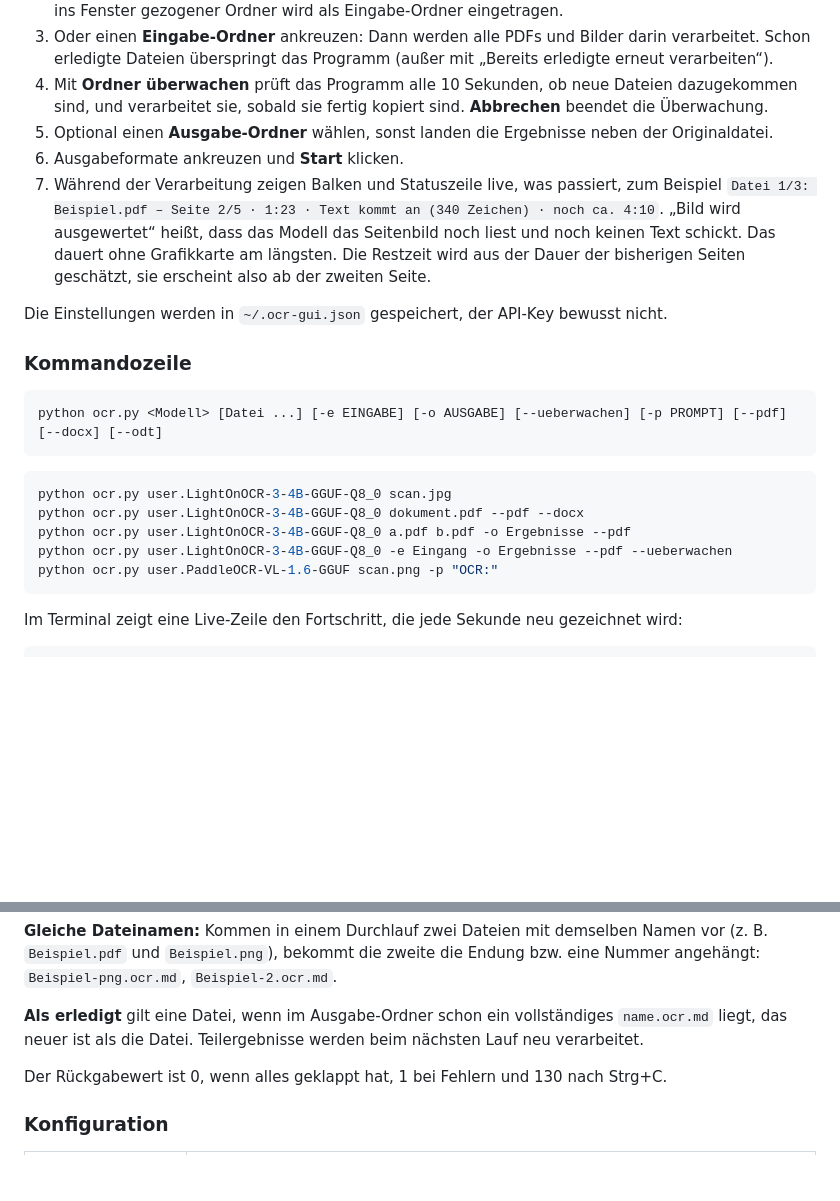
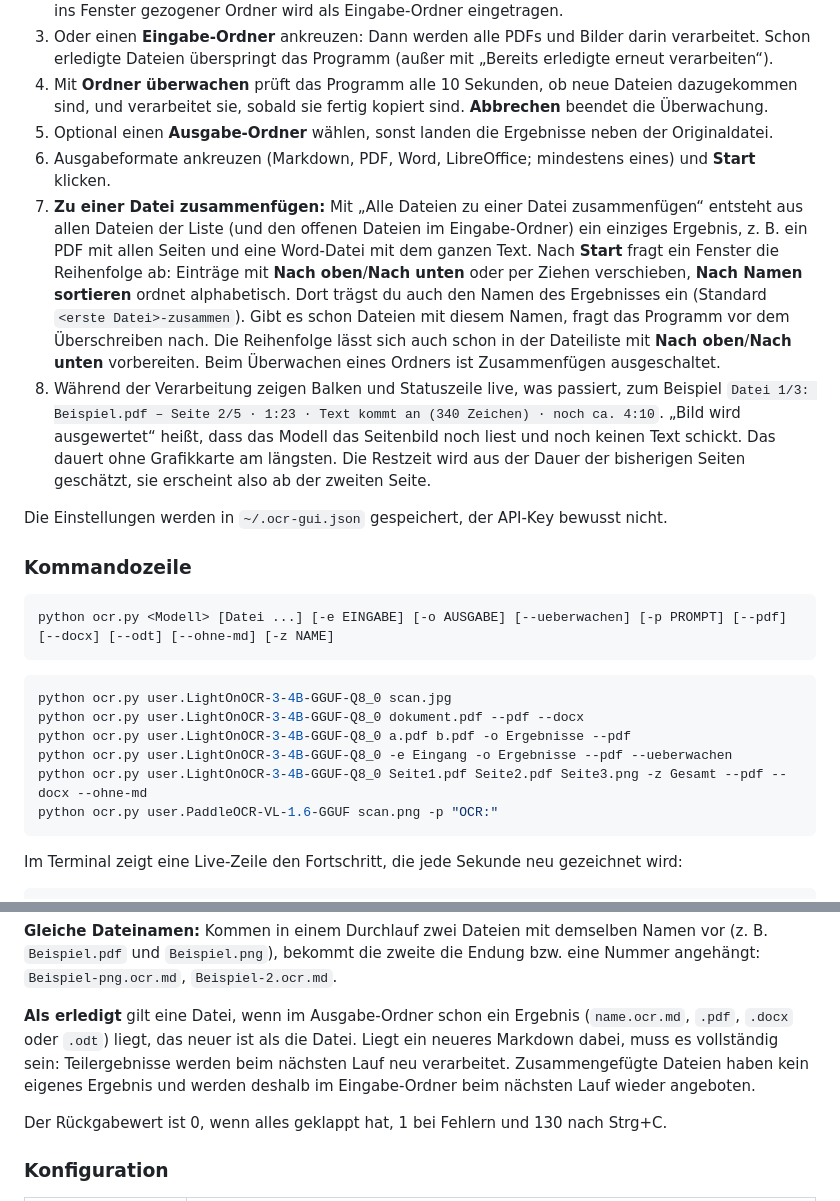
Before and after one commit to Obi-Wahn/local-lemon-ocr, a Markdown page: README.md, 2 parts joined by grey strips. Drawn GitHub-style; blank space fills up the shorter version.

````diff
--- a/README.md
+++ b/README.md
@@ -140,15 +141,16 @@ Doppelklick auf **`ocr_gui.pyw`** (oder `pythonw ocr_gui.pyw`, unter Linux `pyth
 3. Oder einen **Eingabe-Ordner** ankreuzen: Dann werden alle PDFs und Bilder darin verarbeitet. Schon erledigte Dateien überspringt das Programm (außer mit „Bereits erledigte erneut verarbeiten“).
 4. Mit **Ordner überwachen** prüft das Programm alle 10 Sekunden, ob neue Dateien dazugekommen sind, und verarbeitet sie, sobald sie fertig kopiert sind. **Abbrechen** beendet die Überwachung.
 5. Optional einen **Ausgabe-Ordner** wählen, sonst landen die Ergebnisse neben der Originaldatei.
-6. Ausgabeformate ankreuzen und **Start** klicken.
-7. Während der Verarbeitung zeigen Balken und Statuszeile live, was passiert, zum Beispiel `Datei 1/3: Beispiel.pdf – Seite 2/5 · 1:23 · Text kommt an (340 Zeichen) · noch ca. 4:10`. „Bild wird ausgewertet“ heißt, dass das Modell das Seitenbild noch liest und noch keinen Text schickt. Das dauert ohne Grafikkarte am längsten. Die Restzeit wird aus der Dauer der bisherigen Seiten geschätzt, sie erscheint also ab der zweiten Seite.
+6. Ausgabeformate ankreuzen (Markdown, PDF, Word, LibreOffice; mindestens eines) und **Start** klicken.
+7. **Zu einer Datei zusammenfügen:** Mit „Alle Dateien zu einer Datei zusammenfügen“ entsteht aus allen Dateien der Liste (und den offenen Dateien im Eingabe-Ordner) ein einziges Ergebnis, z. B. ein PDF mit allen Seiten und eine Word-Datei mit dem ganzen Text. Nach **Start** fragt ein Fenster die Reihenfolge ab: Einträge mit **Nach oben**/**Nach unten** oder per Ziehen verschieben, **Nach Namen sortieren** ordnet alphabetisch. Dort trägst du auch den Namen des Ergebnisses ein (Standard `<erste Datei>-zusammen`). Gibt es schon Dateien mit diesem Namen, fragt das Programm vor dem Überschreiben nach. Die Reihenfolge lässt sich auch schon in der Dateiliste mit **Nach oben**/**Nach unten** vorbereiten. Beim Überwachen eines Ordners ist Zusammenfügen ausgeschaltet.
+8. Während der Verarbeitung zeigen Balken und Statuszeile live, was passiert, zum Beispiel `Datei 1/3: Beispiel.pdf – Seite 2/5 · 1:23 · Text kommt an (340 Zeichen) · noch ca. 4:10`. „Bild wird ausgewertet“ heißt, dass das Modell das Seitenbild noch liest und noch keinen Text schickt. Das dauert ohne Grafikkarte am längsten. Die Restzeit wird aus der Dauer der bisherigen Seiten geschätzt, sie erscheint also ab der zweiten Seite.
 
 Die Einstellungen werden in `~/.ocr-gui.json` gespeichert, der API-Key bewusst nicht.
 
 ### Kommandozeile
 
 ```powershell
-python ocr.py <Modell> [Datei ...] [-e EINGABE] [-o AUSGABE] [--ueberwachen] [-p PROMPT] [--pdf] [--docx] [--odt]
+python ocr.py <Modell> [Datei ...] [-e EINGABE] [-o AUSGABE] [--ueberwachen] [-p PROMPT] [--pdf] [--docx] [--odt] [--ohne-md] [-z NAME]
 ```
 
 ```powershell
@@ -156,6 +158,7 @@ python ocr.py user.LightOnOCR-3-4B-GGUF-Q8_0 scan.jpg
 python ocr.py user.LightOnOCR-3-4B-GGUF-Q8_0 dokument.pdf --pdf --docx
 python ocr.py user.LightOnOCR-3-4B-GGUF-Q8_0 a.pdf b.pdf -o Ergebnisse --pdf
 python ocr.py user.LightOnOCR-3-4B-GGUF-Q8_0 -e Eingang -o Ergebnisse --pdf --ueberwachen
+python ocr.py user.LightOnOCR-3-4B-GGUF-Q8_0 Seite1.pdf Seite2.pdf Seite3.png -z Gesamt --pdf --docx --ohne-md
 python ocr.py user.PaddleOCR-VL-1.6-GGUF scan.png -p "OCR:"
 ```
 
@@ -187,7 +192,7 @@ Den Modellnamen zeigt `lemonade list`. Kommt die Meldung „model not found“,
 
 **Gleiche Dateinamen:** Kommen in einem Durchlauf zwei Dateien mit demselben Namen vor (z. B. `Beispiel.pdf` und `Beispiel.png`), bekommt die zweite die Endung bzw. eine Nummer angehängt: `Beispiel-png.ocr.md`, `Beispiel-2.ocr.md`.
 
-**Als erledigt** gilt eine Datei, wenn im Ausgabe-Ordner schon ein vollständiges `name.ocr.md` liegt, das neuer ist als die Datei. Teilergebnisse werden beim nächsten Lauf neu verarbeitet.
+**Als erledigt** gilt eine Datei, wenn im Ausgabe-Ordner schon ein Ergebnis (`name.ocr.md`, `.pdf`, `.docx` oder `.odt`) liegt, das neuer ist als die Datei. Liegt ein neueres Markdown dabei, muss es vollständig sein: Teilergebnisse werden beim nächsten Lauf neu verarbeitet. Zusammengefügte Dateien haben kein eigenes Ergebnis und werden deshalb im Eingabe-Ordner beim nächsten Lauf wieder angeboten.
 
 Der Rückgabewert ist 0, wenn alles geklappt hat, 1 bei Fehlern und 130 nach Strg+C.
 
````
Also changed, not shown: other parts of README.md (+5 -2 lines), CLAUDE.md (+4 -1 lines), docs/gui.png, 5 other files.
